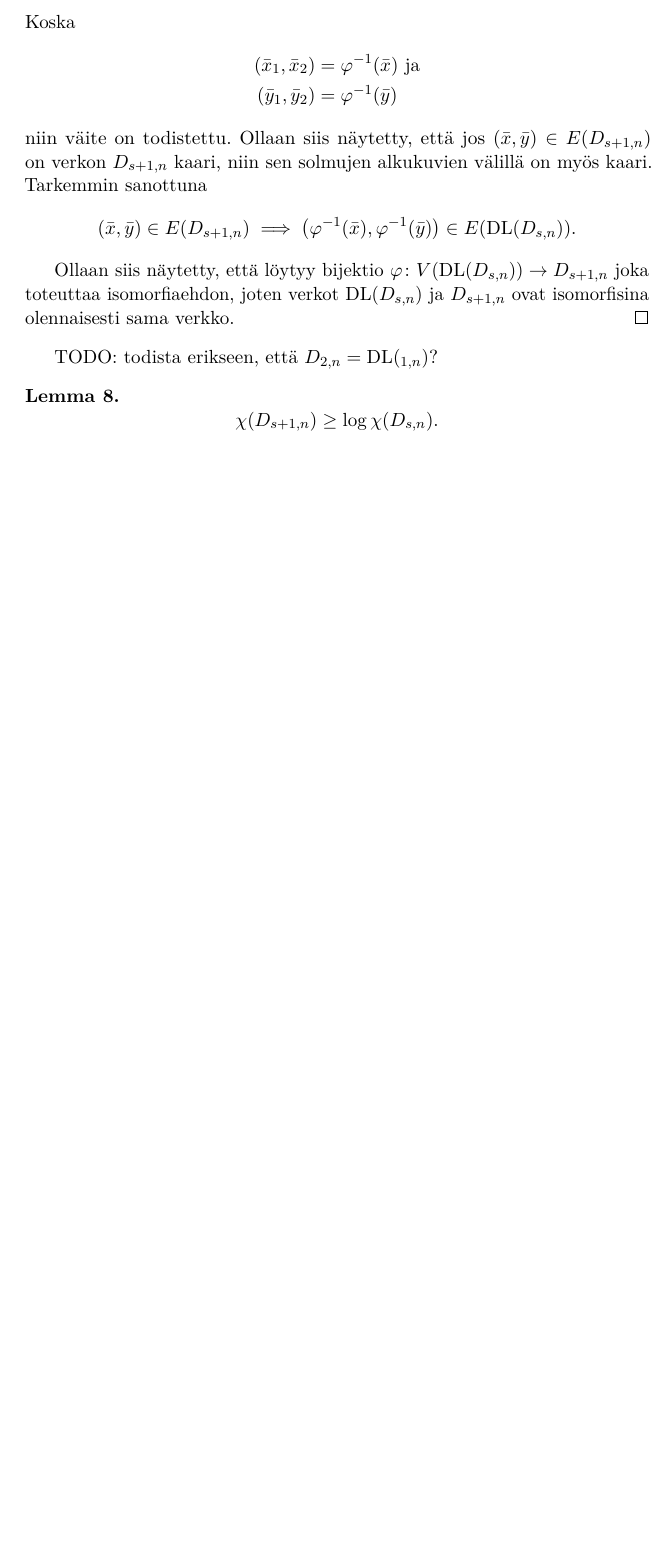
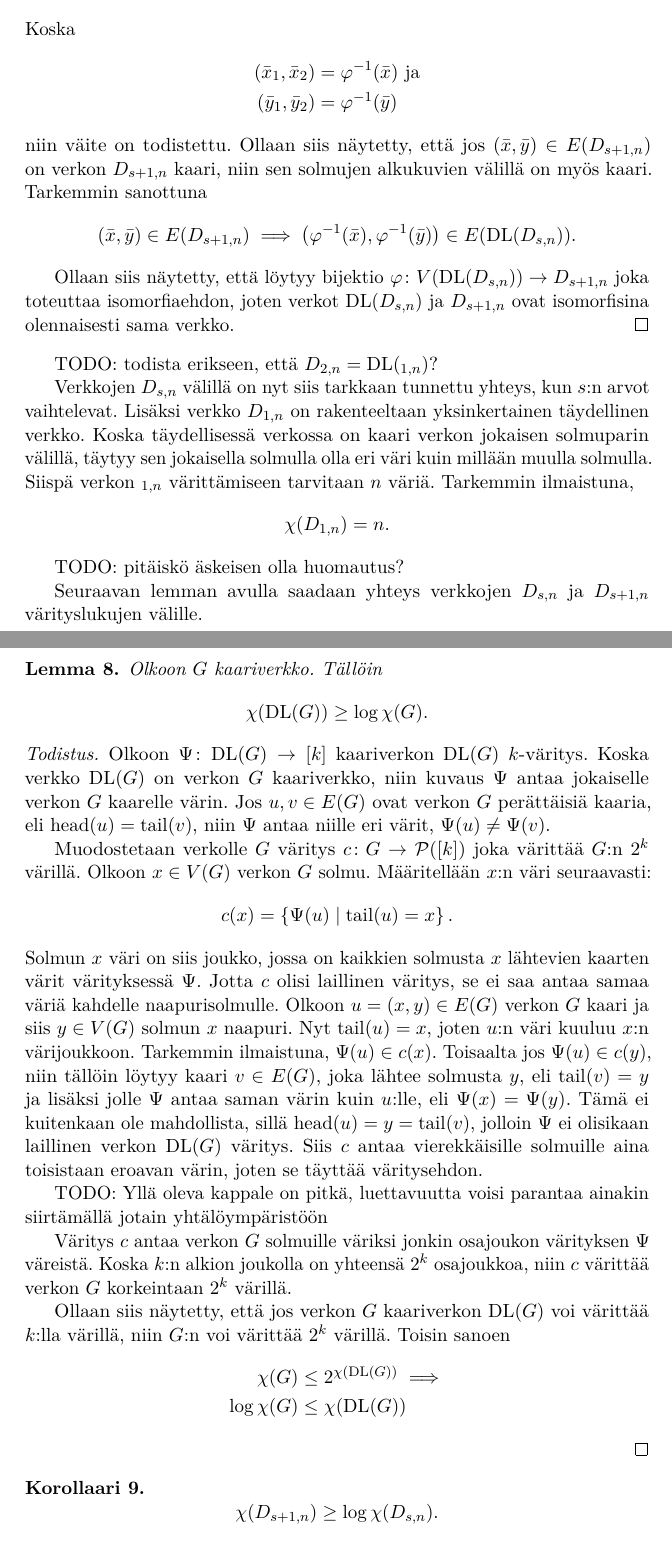
Before and after one commit to Fingerzam/tiki, a LaTeX document (aine.tex): part of page 9 of 9 before the commit and two parts of pages 9 and 10 of 10 after it, the two joined at a grey line, cut so that both start at the same text, the shorter picture padded with empty space. The pictures show the PDF file aine.pdf that the author committed with the source.

Commit message:
Todistettu: chi(DL(G)) >= log(chi(G))

```diff
--- a/aine.tex
+++ b/aine.tex
@@ -704,4 +705,70 @@ Tarkemmin ilmaistuna,
 
 TODO: todista erikseen, että $D_{2,n} = \DL(\D_{1,n})$?
 
+Verkkojen $\Dsn$ välillä on nyt siis tarkkaan tunnettu yhteys, kun $s$:n arvot
+vaihtelevat. Lisäksi verkko $D_{1,n}$ on rakenteeltaan yksinkertainen
+täydellinen verkko. Koska täydellisessä verkossa on kaari verkon jokaisen
+solmuparin välillä, täytyy sen jokaisella solmulla olla eri väri kuin millään
+muulla solmulla. Siispä verkon $\D_{1,n}$ värittämiseen tarvitaan $n$ väriä.
+Tarkemmin ilmaistuna,
+%
+\begin{equation*}
+    \chi(D_{1,n}) = n.
+\end{equation*}
+
+TODO: pitäiskö äskeisen olla huomautus?
+
+Seuraavan lemman avulla saadaan yhteys verkkojen $\Dsn$ ja $\Dssn$
+värityslukujen välille.
+
+\newcommand{\DLG}{\DL(G)}
+
 \begin{lem}
+    Olkoon $G$ kaariverkko. Tällöin
+    %
+    \begin{equation*}
+        \chi(\DLG) \geq \log \chi(G).
+    \end{equation*}
+\end{lem}
+
+\begin{proof}
+    Olkoon $\Psi \from \DLG \to [k]$ kaariverkon $\DLG$ $k$-väritys. Koska
+    verkko $\DLG$ on verkon $G$ kaariverkko, niin kuvaus $\Psi$ antaa
+    jokaiselle verkon $G$ kaarelle värin. Jos $u, v \in E(G)$ ovat verkon $G$
+    perättäisiä kaaria, eli $\head(u) = \tail(v)$, niin $\Psi$ antaa niille eri
+    värit, $\Psi(u) \neq \Psi(v)$.
+
+    Muodostetaan verkolle $G$ väritys $c \from G \to \powerset([k])$ joka
+    värittää $G$:n $2^k$ värillä. Olkoon $x \in V(G)$ verkon $G$ solmu.
+    Määritellään $x$:n väri seuraavasti:
+    %
+    \begin{equation*}
+        c(x) = \set{\Psi(u) \mid \tail(u) = x}.
+    \end{equation*}
+    %
+    Solmun $x$ väri on siis joukko, jossa on kaikkien solmusta $x$ lähtevien
+    kaarten värit värityksessä $\Psi$. Jotta $c$ olisi laillinen väritys, se ei
+    saa antaa samaa väriä kahdelle naapurisolmulle. Olkoon $u = (x,y) \in E(G)$
+    verkon $G$ kaari ja siis $y \in V(G)$ solmun $x$ naapuri. Nyt $\tail(u) =
+    x$, joten $u$:n väri kuuluu $x$:n värijoukkoon. Tarkemmin ilmaistuna,
+    $\Psi(u) \in c(x)$. Toisaalta jos $\Psi(u) \in c(y)$, niin tällöin löytyy
+    kaari $v \in E(G)$, joka lähtee solmusta $y$, eli $\tail(v) = y$ ja lisäksi
+    jolle $\Psi$ antaa saman värin kuin $u$:lle, eli $\Psi(x) = \Psi(y)$. Tämä
+    ei kuitenkaan ole mahdollista, sillä $\head(u) = y = \tail(v)$, jolloin
+    $\Psi$ ei olisikaan laillinen verkon $\DLG$ väritys. Siis $c$ antaa
+    vierekkäisille solmuille aina toisistaan eroavan värin, joten se täyttää
+    väritysehdon.
+
+    TODO: Yllä oleva kappale on pitkä, luettavuutta voisi parantaa ainakin
+    siirtämällä jotain yhtälöympäristöön
+
+    Väritys $c$ antaa verkon $G$ solmuille väriksi jonkin osajoukon värityksen
+    $\Psi$ väreistä. Koska $k$:n alkion joukolla on yhteensä $2^k$ osajoukkoa,
+    niin $c$ värittää verkon $G$ korkeintaan $2^k$ värillä.
+
+    Ollaan siis näytetty, että jos verkon $G$ kaariverkon $\DLG$ voi värittää $k$:lla
+    värillä, niin $G$:n voi värittää $2^k$ värillä. Toisin sanoen
+    %
+    \begin{align*}
+        \chi(G) &\leq 2^{\chi(\DLG)} \implies \\
+        \log \chi(G) &\leq \chi(\DLG)
```
Also changed, not shown: aine.pdf, aine.tex (7 more changed lines).
